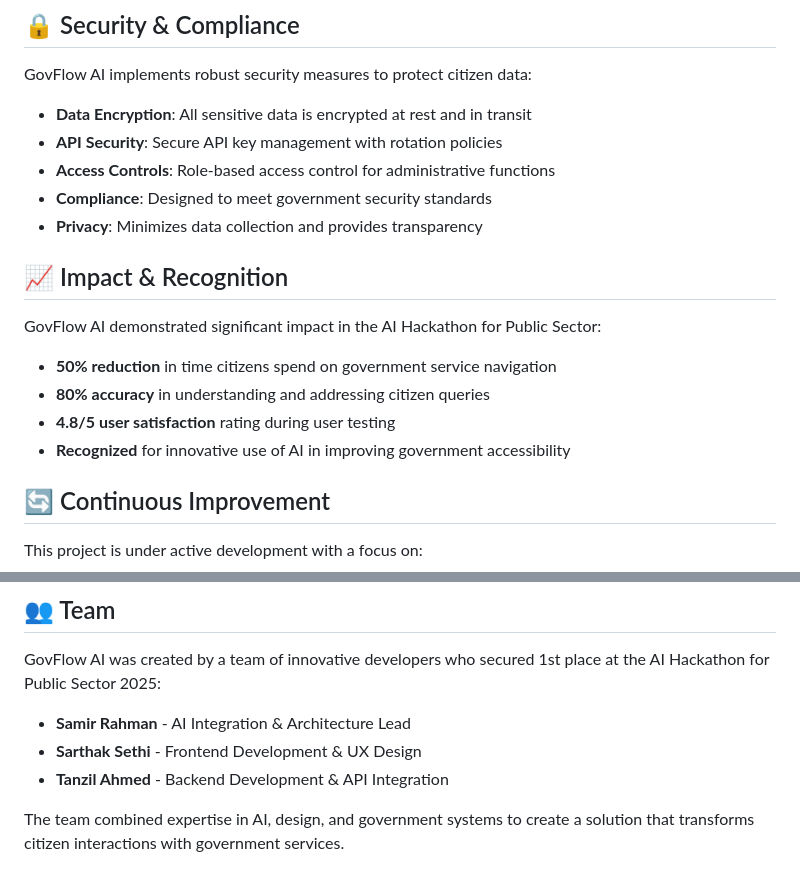
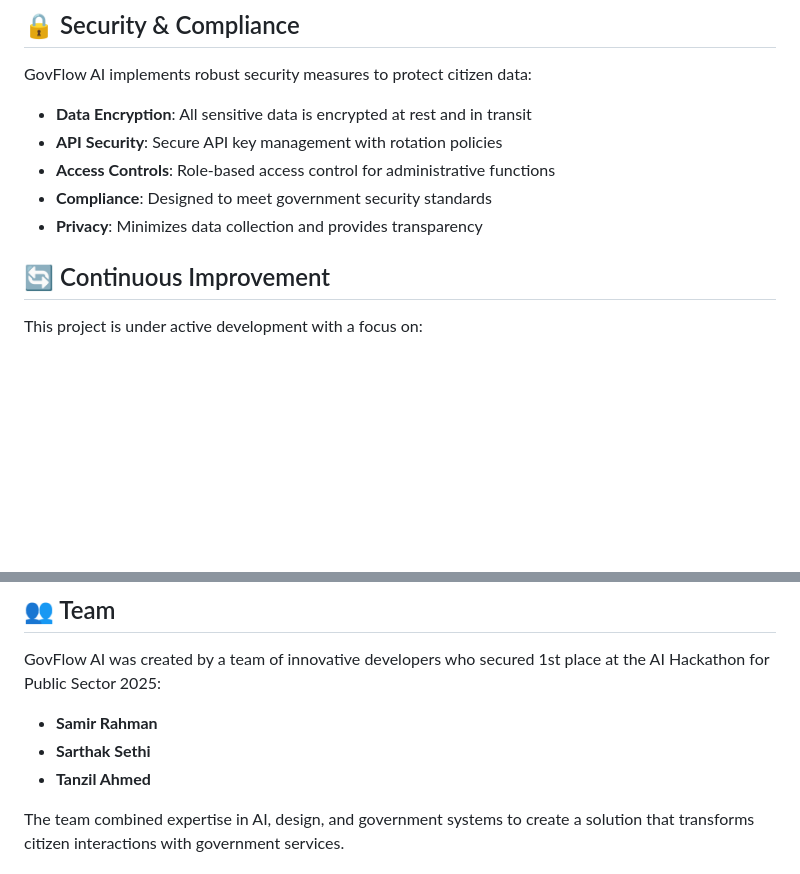
Before and after one commit to Samirrahman71/Microsoft-AI-Hackathon-for-Public-Sector-2025, a Markdown page: README.md, 2 parts joined by grey strips. GitHub-like rendering; blank space fills up the shorter version.

Commit message:
Update README.md
Signed-off-by: Samir Rahman <91402290+Samirrahman71@users.noreply.github.com>

```diff
--- a/README.md
+++ b/README.md
@@ -164,14 +164,6 @@ GovFlow AI implements robust security measures to protect citizen data:
 - **Compliance**: Designed to meet government security standards
 - **Privacy**: Minimizes data collection and provides transparency
 
-## 📈 Impact & Recognition
-
-GovFlow AI demonstrated significant impact in the AI Hackathon for Public Sector:
-
-- **50% reduction** in time citizens spend on government service navigation
-- **80% accuracy** in understanding and addressing citizen queries
-- **4.8/5 user satisfaction** rating during user testing
-- **Recognized** for innovative use of AI in improving government accessibility
 
 ## 🔄 Continuous Improvement
 
@@ -186,9 +178,9 @@ This project is under active development with a focus on:
 
 GovFlow AI was created by a team of innovative developers who secured 1st place at the AI Hackathon for Public Sector 2025:
 
-- **Samir Rahman** - AI Integration & Architecture Lead
-- **Sarthak Sethi** - Frontend Development & UX Design
-- **Tanzil Ahmed** - Backend Development & API Integration
+- **Samir Rahman**
+- **Sarthak Sethi**
+- **Tanzil Ahmed**
 
 The team combined expertise in AI, design, and government systems to create a solution that transforms citizen interactions with government services.
 
```
